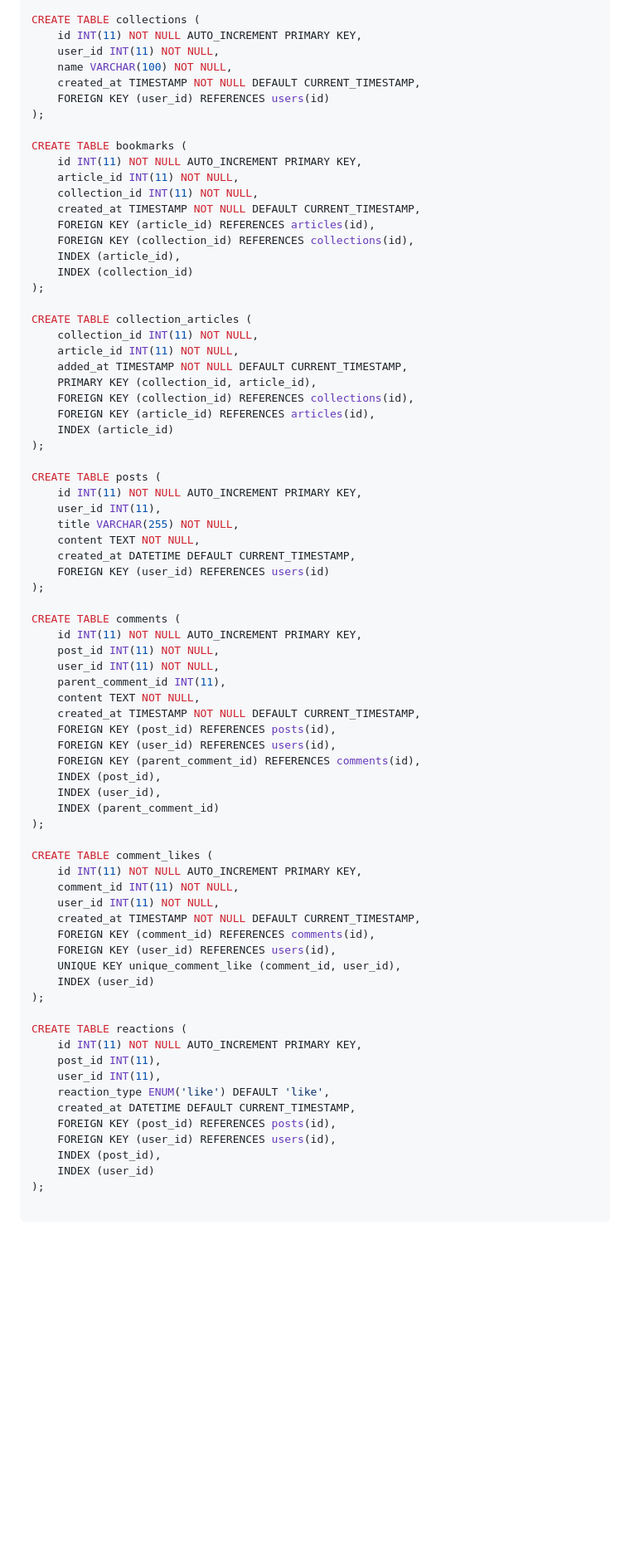
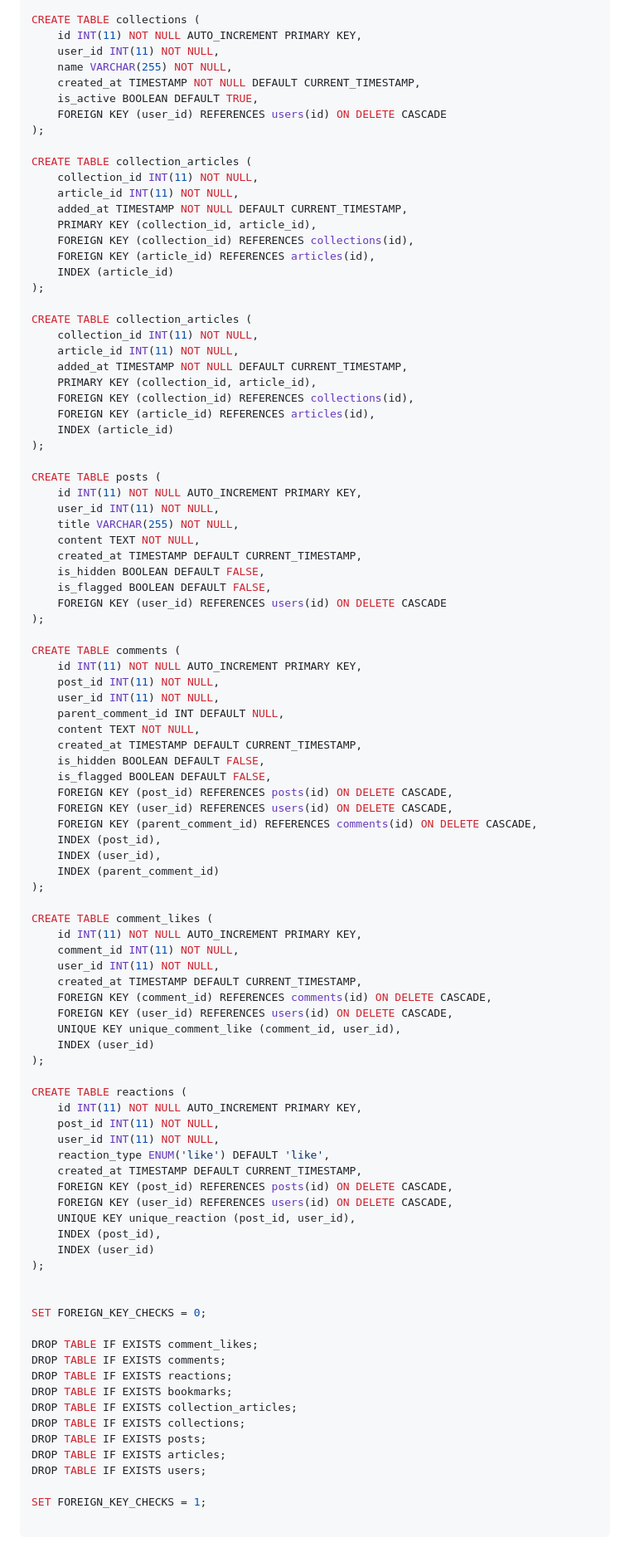
Before and after one commit to ccxavi/CIS1202-FINAL-PROJ, a Markdown page: README.md, the part around the change printed below. Shown: that part at 83% size. Drawn GitHub-style; blank space fills up the shorter version.

```diff
--- a/README.md
+++ b/README.md
@@ -62,20 +65,20 @@ CREATE TABLE articles (
 CREATE TABLE collections (
     id INT(11) NOT NULL AUTO_INCREMENT PRIMARY KEY,
     user_id INT(11) NOT NULL,
-    name VARCHAR(100) NOT NULL,
+    name VARCHAR(255) NOT NULL,
     created_at TIMESTAMP NOT NULL DEFAULT CURRENT_TIMESTAMP,
-    FOREIGN KEY (user_id) REFERENCES users(id)
+    is_active BOOLEAN DEFAULT TRUE,
+    FOREIGN KEY (user_id) REFERENCES users(id) ON DELETE CASCADE
 );
 
-CREATE TABLE bookmarks (
-    id INT(11) NOT NULL AUTO_INCREMENT PRIMARY KEY,
+CREATE TABLE collection_articles (
+    collection_id INT(11) NOT NULL,
     article_id INT(11) NOT NULL,
-    collection_id INT(11) NOT NULL,
-    created_at TIMESTAMP NOT NULL DEFAULT CURRENT_TIMESTAMP,
+    added_at TIMESTAMP NOT NULL DEFAULT CURRENT_TIMESTAMP,
+    PRIMARY KEY (collection_id, article_id),
+    FOREIGN KEY (collection_id) REFERENCES collections(id),
     FOREIGN KEY (article_id) REFERENCES articles(id),
-    FOREIGN KEY (collection_id) REFERENCES collections(id),
-    INDEX (article_id),
-    INDEX (collection_id)
+    INDEX (article_id)
 );
 
 CREATE TABLE collection_articles (
@@ -90,23 +93,27 @@ CREATE TABLE collection_articles (
 
 CREATE TABLE posts (
     id INT(11) NOT NULL AUTO_INCREMENT PRIMARY KEY,
-    user_id INT(11),
+    user_id INT(11) NOT NULL,
     title VARCHAR(255) NOT NULL,
     content TEXT NOT NULL,
-    created_at DATETIME DEFAULT CURRENT_TIMESTAMP,
-    FOREIGN KEY (user_id) REFERENCES users(id)
+    created_at TIMESTAMP DEFAULT CURRENT_TIMESTAMP,
+    is_hidden BOOLEAN DEFAULT FALSE,
+    is_flagged BOOLEAN DEFAULT FALSE,
+    FOREIGN KEY (user_id) REFERENCES users(id) ON DELETE CASCADE
 );
 
 CREATE TABLE comments (
     id INT(11) NOT NULL AUTO_INCREMENT PRIMARY KEY,
     post_id INT(11) NOT NULL,
     user_id INT(11) NOT NULL,
-    parent_comment_id INT(11),
+    parent_comment_id INT DEFAULT NULL,
     content TEXT NOT NULL,
-    created_at TIMESTAMP NOT NULL DEFAULT CURRENT_TIMESTAMP,
-    FOREIGN KEY (post_id) REFERENCES posts(id),
-    FOREIGN KEY (user_id) REFERENCES users(id),
-    FOREIGN KEY (parent_comment_id) REFERENCES comments(id),
+    created_at TIMESTAMP DEFAULT CURRENT_TIMESTAMP,
+    is_hidden BOOLEAN DEFAULT FALSE,
+    is_flagged BOOLEAN DEFAULT FALSE,
+    FOREIGN KEY (post_id) REFERENCES posts(id) ON DELETE CASCADE,
+    FOREIGN KEY (user_id) REFERENCES users(id) ON DELETE CASCADE,
+    FOREIGN KEY (parent_comment_id) REFERENCES comments(id) ON DELETE CASCADE,
     INDEX (post_id),
     INDEX (user_id),
     INDEX (parent_comment_id)
@@ -116,21 +123,37 @@ CREATE TABLE comment_likes (
     id INT(11) NOT NULL AUTO_INCREMENT PRIMARY KEY,
     comment_id INT(11) NOT NULL,
     user_id INT(11) NOT NULL,
-    created_at TIMESTAMP NOT NULL DEFAULT CURRENT_TIMESTAMP,
-    FOREIGN KEY (comment_id) REFERENCES comments(id),
-    FOREIGN KEY (user_id) REFERENCES users(id),
+    created_at TIMESTAMP DEFAULT CURRENT_TIMESTAMP,
+    FOREIGN KEY (comment_id) REFERENCES comments(id) ON DELETE CASCADE,
+    FOREIGN KEY (user_id) REFERENCES users(id) ON DELETE CASCADE,
     UNIQUE KEY unique_comment_like (comment_id, user_id),
     INDEX (user_id)
 );
 
 CREATE TABLE reactions (
     id INT(11) NOT NULL AUTO_INCREMENT PRIMARY KEY,
-    post_id INT(11),
-    user_id INT(11),
+    post_id INT(11) NOT NULL,
+    user_id INT(11) NOT NULL,
     reaction_type ENUM('like') DEFAULT 'like',
-    created_at DATETIME DEFAULT CURRENT_TIMESTAMP,
-    FOREIGN KEY (post_id) REFERENCES posts(id),
-    FOREIGN KEY (user_id) REFERENCES users(id),
+    created_at TIMESTAMP DEFAULT CURRENT_TIMESTAMP,
+    FOREIGN KEY (post_id) REFERENCES posts(id) ON DELETE CASCADE,
+    FOREIGN KEY (user_id) REFERENCES users(id) ON DELETE CASCADE,
+    UNIQUE KEY unique_reaction (post_id, user_id),
     INDEX (post_id),
     INDEX (user_id)
 );
+
+
+SET FOREIGN_KEY_CHECKS = 0;
+
+DROP TABLE IF EXISTS comment_likes;
+DROP TABLE IF EXISTS comments;
+DROP TABLE IF EXISTS reactions;
+DROP TABLE IF EXISTS bookmarks;
+DROP TABLE IF EXISTS collection_articles;
+DROP TABLE IF EXISTS collections;
+DROP TABLE IF EXISTS posts;
+DROP TABLE IF EXISTS articles;
+DROP TABLE IF EXISTS users;
+
+SET FOREIGN_KEY_CHECKS = 1;
```
Also changed, not shown: other parts of README.md (+4 -1 lines).
